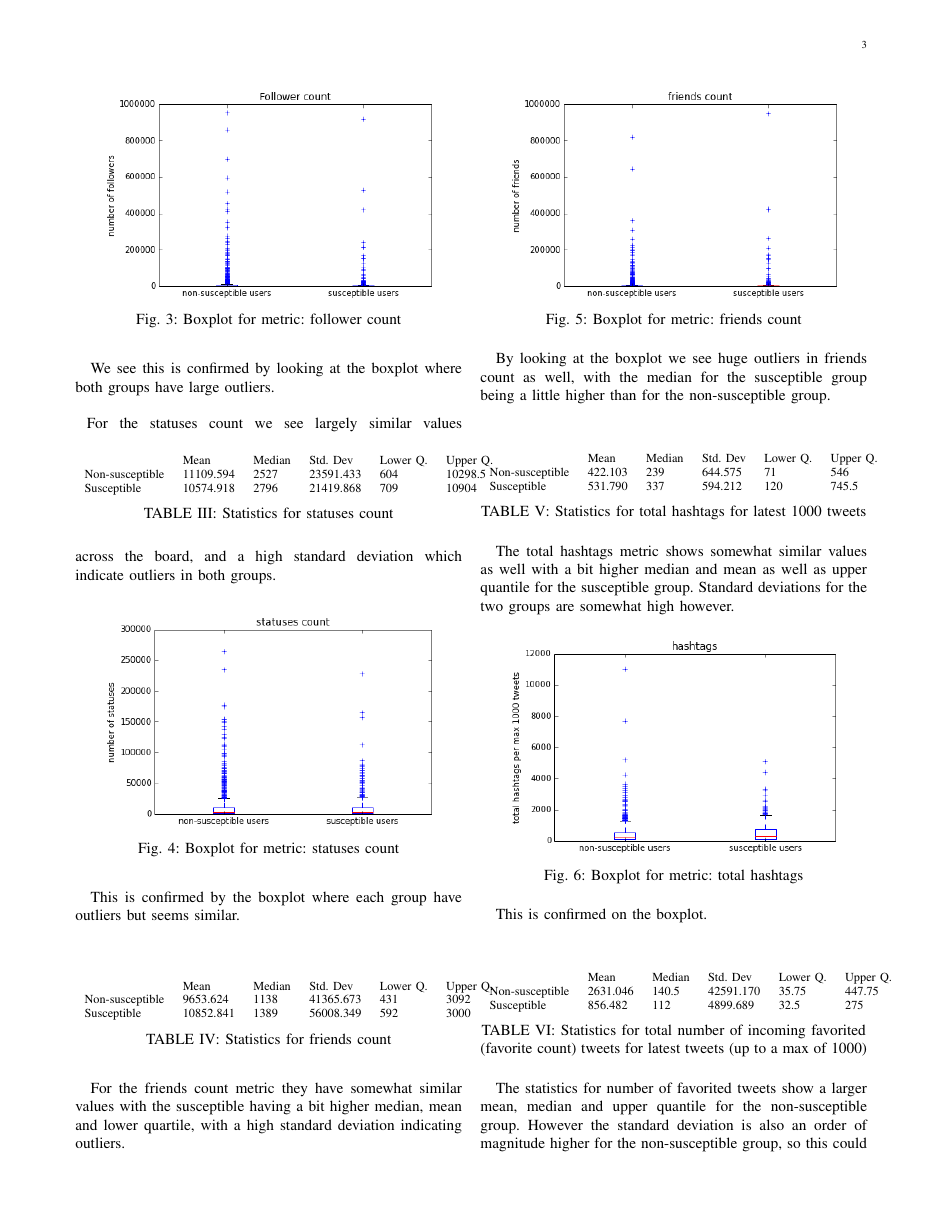
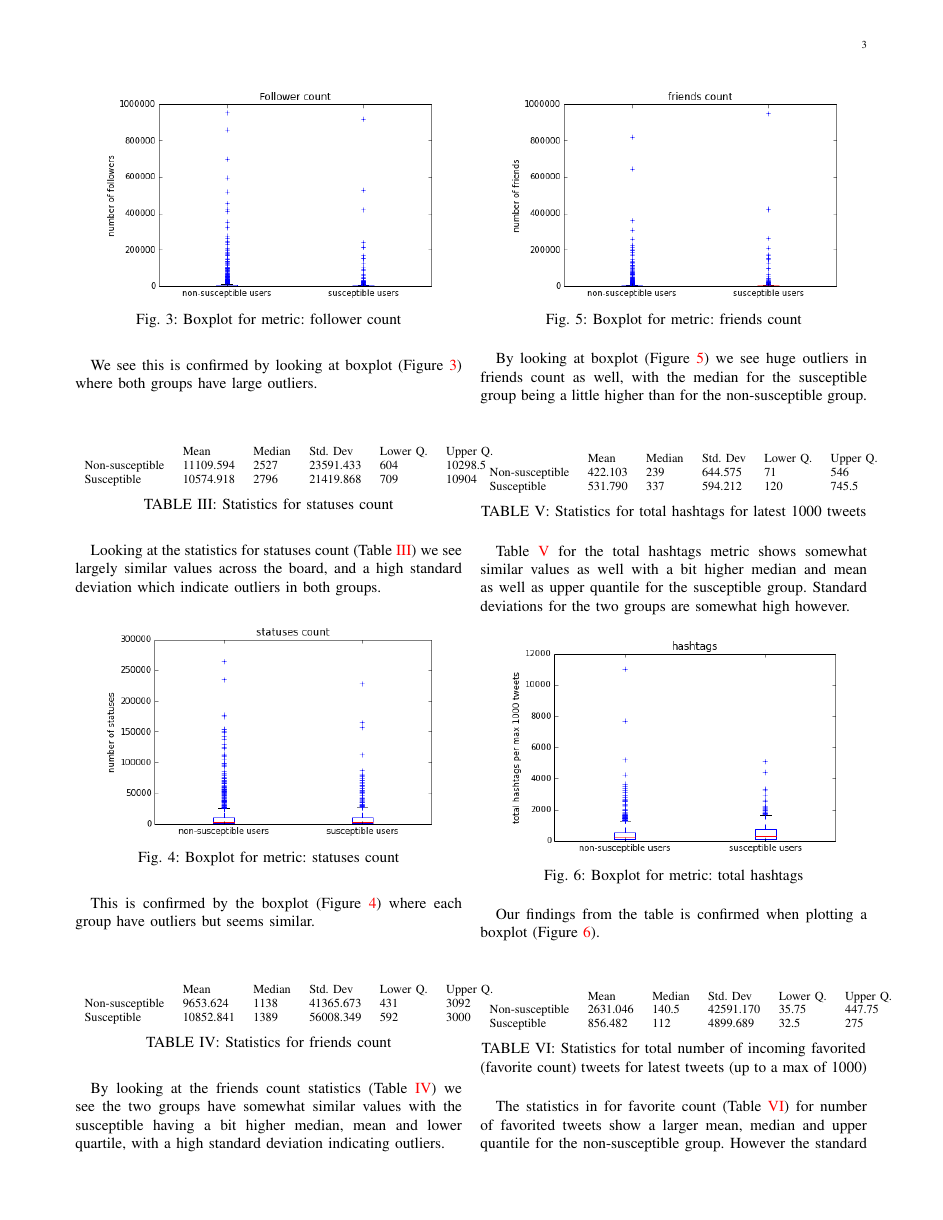
Before and after one commit to syre/social-graphs-and-interactions, a LaTeX paper (Report/main.tex): page 3 of 8. Compiled offline with pdfLaTeX.

Commit message:
references for tables and figures

```diff
--- a/Report/main.tex
+++ b/Report/main.tex
@@ -133,8 +135,8 @@ Looking at the table for follower count, we see an incredibly high standard devi
   \caption{Boxplot for metric: follower count}
   \label{fig:follower_boxplot}
 \end{figure}
-We see this is confirmed by looking at the boxplot where both groups have large outliers.\\\\
-\begin{table}[ht!]
+We see this is confirmed by looking at boxplot (Figure \ref{fig:follower_boxplot}) where both groups have large outliers.\\\\
+\begin{table}[H]
 
 
 \begin{tabular}{llllll}
@@ -143,49 +145,52 @@ Non-susceptible & 11109.594 & 2527   & 23591.433 &  604  & 10298.5     \\
 Susceptible     & 10574.918 & 2796   & 21419.868 & 709    &   10904
 \end{tabular}
 \caption{Statistics for statuses count}
+\label{tab:statuses_count}
 \end{table}
-For the statuses count we see largely similar values across the board, and a high standard deviation which indicate outliers in both groups.
+Looking at the statistics for statuses count (Table \ref{tab:statuses_count}) we see largely similar values across the board, and a high standard deviation which indicate outliers in both groups.
 \begin{figure}[H]
   \centering
   \includegraphics[width=3.0in]{statuses_count_boxplot}
   \caption{Boxplot for metric: statuses count}
   \label{fig:statuses_boxplot}
 \end{figure}
-This is confirmed by the boxplot where each group have outliers but seems similar.\\\\
-\begin{table}[ht!]
+This is confirmed by the boxplot (Figure \ref{fig:statuses_boxplot}) where each group have outliers but seems similar.\\\\
+\begin{table}[H]
 \begin{tabular}{llllll}
 \textbf{}       & Mean      & Median & Std. Dev  & Lower Q. & Upper Q. \\
 Non-susceptible & 9653.624  & 1138   & 41365.673 & 431     &  3092     \\
 Susceptible     & 10852.841 & 1389   & 56008.349 & 592    &   3000
 \end{tabular}
 \caption{Statistics for friends count}
+\label{tab:friends_count}
 \end{table}
 
-For the friends count metric they have somewhat similar values with the susceptible having a bit higher median, mean and lower quartile, with a high standard deviation indicating outliers.
+By looking at the friends count statistics (Table \ref{tab:friends_count}) we see the two groups have somewhat similar values with the susceptible having a bit higher median, mean and lower quartile, with a high standard deviation indicating outliers.
 \begin{figure}[H]
   \centering
   \includegraphics[width=3.0in]{friends_boxplot}
   \caption{Boxplot for metric: friends count}
   \label{fig:friends_boxplot}
 \end{figure}
-By looking at the boxplot we see huge outliers in friends count as well, with the median for the susceptible group being a little higher than for the non-susceptible group.\\\\
-\begin{table}[ht!]
+By looking at boxplot (Figure \ref{fig:friends_boxplot}) we see huge outliers in friends count as well, with the median for the susceptible group being a little higher than for the non-susceptible group.\\\\
+\begin{table}[H]
 \begin{tabular}{llllll}
 \textbf{}       & Mean    & Median & Std. Dev & Lower Q. & Upper Q. \\
 Non-susceptible & 422.103 & 239    & 644.575  & 71     & 546        \\
 Susceptible     & 531.790 & 337    & 594.212  & 120    &  745.5
 \end{tabular}
 \caption{Statistics for total hashtags for latest 1000 tweets}
+\label{tab:hashtags}
 \end{table}
 
-The total hashtags metric shows somewhat similar values as well with a bit higher median and mean as well as upper quantile for the susceptible group. Standard deviations for the two groups are somewhat high however.
+Table \ref{tab:hashtags} for the total hashtags metric shows somewhat similar values as well with a bit higher median and mean as well as upper quantile for the susceptible group. Standard deviations for the two groups are somewhat high however.
 \begin{figure}[H]
   \centering
   \includegraphics[width=3.0in]{total_hashtags_boxplot}
   \caption{Boxplot for metric: total hashtags}
   \label{fig:hashtags_boxplot}
 \end{figure}
-This is confirmed on the boxplot.\\\\
+Our findings from the table is confirmed when plotting a boxplot (Figure \ref{fig:hashtags_boxplot}).\\\\
 
 \begin{table}[ht!]
 \begin{tabular}{llllll}
@@ -194,16 +199,17 @@ Non-susceptible & 2631.046 & 140.5  & 42591.170 & 35.75  & 447.75     \\
 Susceptible     & 856.482  & 112    & 4899.689  & 32.5     &  275
 \end{tabular}
 \caption{Statistics for total number of incoming favorited (favorite count) tweets for latest tweets (up to a max of 1000)}
+\label{tab:favorite_count}
 \end{table}
 
-The statistics for number of favorited tweets show a larger mean, median and upper quantile for the non-susceptible group. However the standard deviation is also an order of magnitude higher for the non-susceptible group, so this could indicate one or more outliers, especially in the non-susceptible group.
+The statistics in for favorite count (Table \ref{tab:favorite_count}) for number of favorited tweets show a larger mean, median and upper quantile for the non-susceptible group. However the standard deviation is also an order of magnitude higher for the non-susceptible group, so this could indicate one or more outliers, especially in the non-susceptible group.
 \begin{figure}[H]
   \centering
   \includegraphics[width=3.0in]{favorite_boxplot}
   \caption{Boxplot for metric: number of favorites}
   \label{fig:favorite_boxplot}
 \end{figure}
-We see on the boxplot that there is a gross outlier for the non-susceptible users.\\\\
+We see on boxplot (Figure \ref{fig:favorite_boxplot}) that there is a gross outlier for the non-susceptible users.\\\\
 \begin{table}[ht!]
 
 \begin{tabular}{llllll}
```
Also changed, not shown: Report/main.tex (28 more changed lines).
